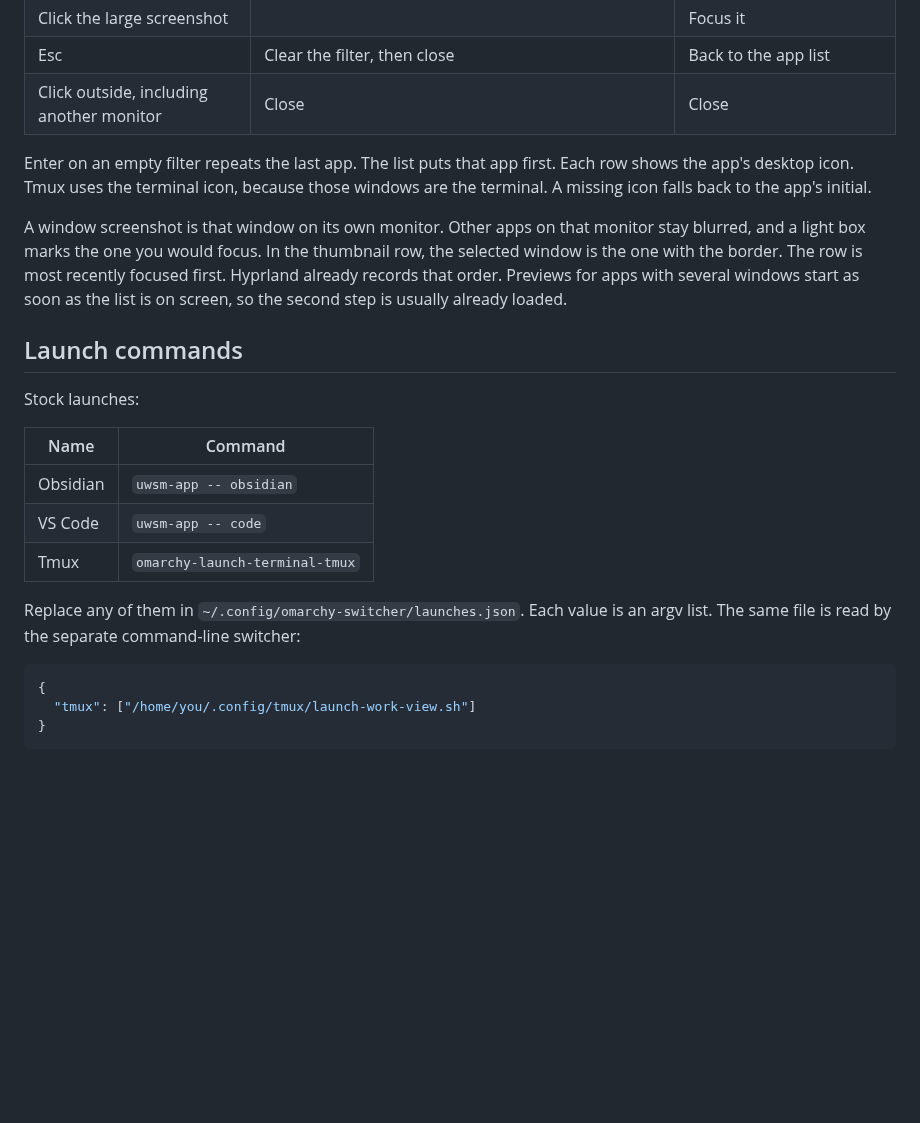
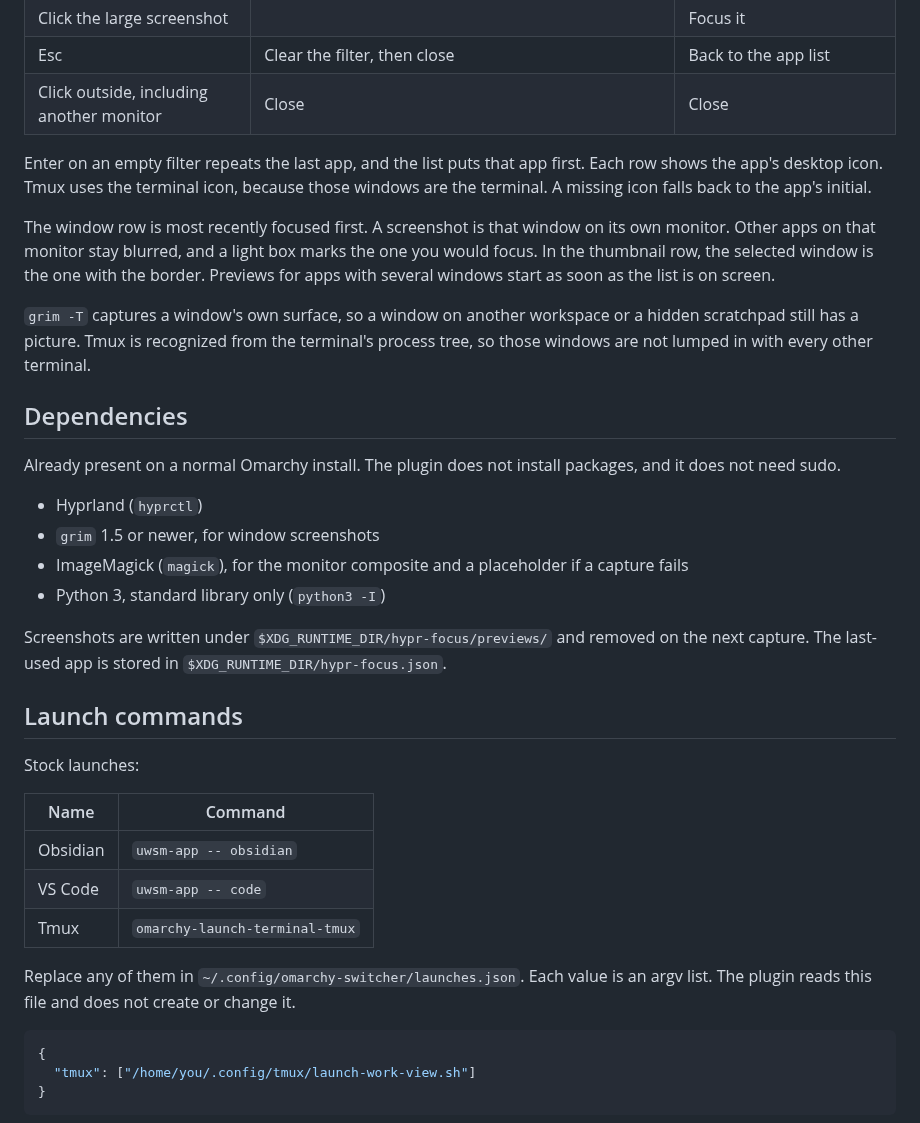
Before and after one commit to lateralcoders/omarchy-app-focus, a Markdown page: README.md, the part around one of its changes. GitHub-like rendering; blank space fills up the shorter version.

````diff
--- a/README.md
+++ b/README.md
@@ -55,9 +59,22 @@ omarchy-shell shell toggle io.github.lateralcoders.app-focus
 | Esc | Clear the filter, then close | Back to the app list |
 | Click outside, including another monitor | Close | Close |
 
-Enter on an empty filter repeats the last app. The list puts that app first. Each row shows the app's desktop icon. Tmux uses the terminal icon, because those windows are the terminal. A missing icon falls back to the app's initial.
+Enter on an empty filter repeats the last app, and the list puts that app first. Each row shows the app's desktop icon. Tmux uses the terminal icon, because those windows are the terminal. A missing icon falls back to the app's initial.
 
-A window screenshot is that window on its own monitor. Other apps on that monitor stay blurred, and a light box marks the one you would focus. In the thumbnail row, the selected window is the one with the border. The row is most recently focused first. Hyprland already records that order. Previews for apps with several windows start as soon as the list is on screen, so the second step is usually already loaded.
+The window row is most recently focused first. A screenshot is that window on its own monitor. Other apps on that monitor stay blurred, and a light box marks the one you would focus. In the thumbnail row, the selected window is the one with the border. Previews for apps with several windows start as soon as the list is on screen.
+
+`grim -T` captures a window's own surface, so a window on another workspace or a hidden scratchpad still has a picture. Tmux is recognized from the terminal's process tree, so those windows are not lumped in with every other terminal.
+
+## Dependencies
+
+Already present on a normal Omarchy install. The plugin does not install packages, and it does not need sudo.
+
+- Hyprland (`hyprctl`)
+- `grim` 1.5 or newer, for window screenshots
+- ImageMagick (`magick`), for the monitor composite and a placeholder if a capture fails
+- Python 3, standard library only (`python3 -I`)
+
+Screenshots are written under `$XDG_RUNTIME_DIR/hypr-focus/previews/` and removed on the next capture. The last-used app is stored in `$XDG_RUNTIME_DIR/hypr-focus.json`.
 
 ## Launch commands
 
@@ -69,7 +86,7 @@ Stock launches:
 | VS Code | `uwsm-app -- code` |
 | Tmux | `omarchy-launch-terminal-tmux` |
 
-Replace any of them in `~/.config/omarchy-switcher/launches.json`. Each value is an argv list. The same file is read by the separate command-line switcher:
+Replace any of them in `~/.config/omarchy-switcher/launches.json`. Each value is an argv list. The plugin reads this file and does not create or change it.
 
 ```json
 {
````
Also changed, not shown: other parts of README.md (+14 -10 lines), preview.png (added), screenshots/app-list.png (added), screenshots/windows.png (added).
